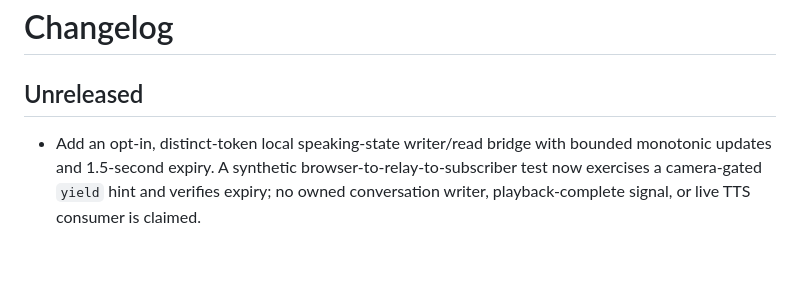
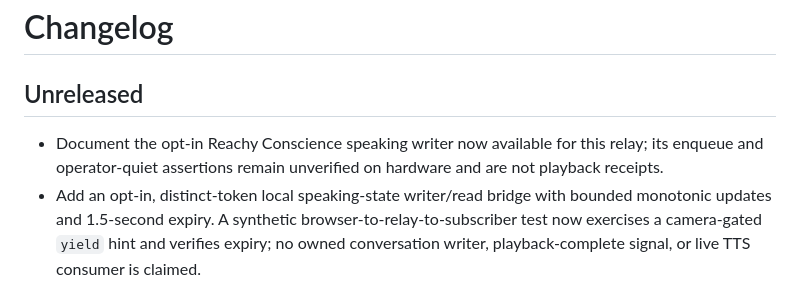
Before and after one commit to AbdelStark/reachy-reflex, a Markdown page: CHANGELOG.md, the part around the change. Drawn GitHub-style; blank space fills up the shorter version.

```diff
--- a/CHANGELOG.md
+++ b/CHANGELOG.md
@@ -2,6 +2,7 @@
 
 ## Unreleased
 
+- Document the opt-in Reachy Conscience speaking writer now available for this relay; its enqueue and operator-quiet assertions remain unverified on hardware and are not playback receipts.
 - Add an opt-in, distinct-token local speaking-state writer/read bridge with bounded monotonic updates and 1.5-second expiry. A synthetic browser-to-relay-to-subscriber test now exercises a camera-gated `yield` hint and verifies expiry; no owned conversation writer, playback-complete signal, or live TTS consumer is claimed.
 - Version opt-in traces as `reflex.tick@3` to distinguish asserted quiet from unknown speaking state; the offline replay reader still accepts prior `@2` traces. Hold proposed nod motion while speaking state is unknown.
 - Show tab-scoped reported token usage and unresolved requests without inferring a model-specific dollar cost or invoice.
```
Also changed, not shown: README.md (+1 -1 lines).
